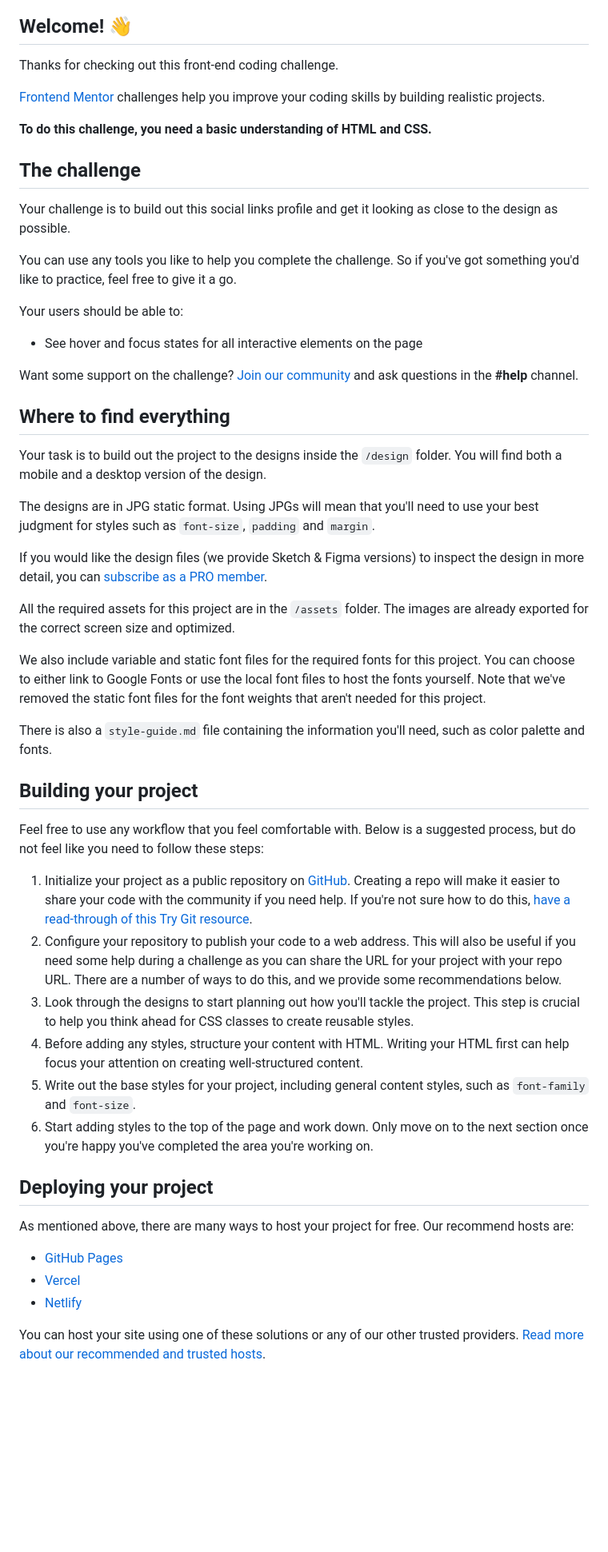
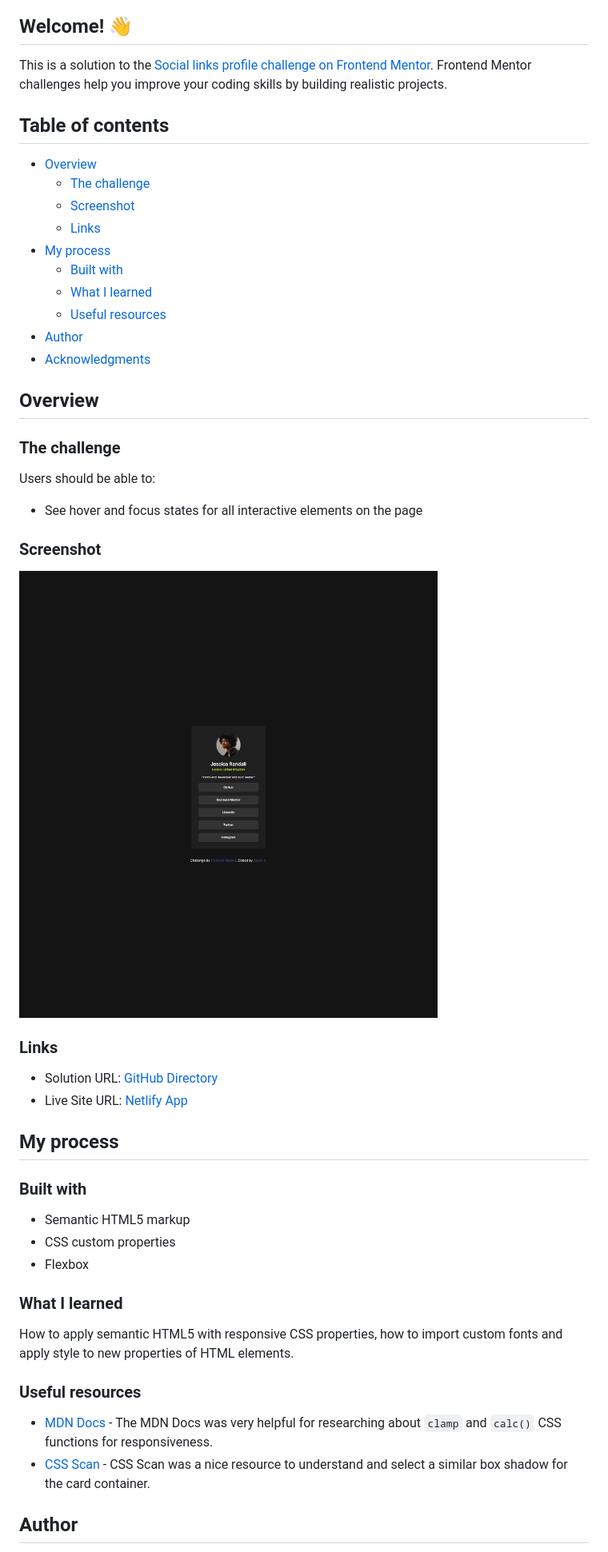
Before and after one commit to jasearce/frontendmentor-challenges, a Markdown page: 03-social-links-profile-main/README.md, the part around the change printed below. Shown: that part at 80% size. Drawn GitHub-style; pictures changed too: 03-social-links-profile-main/results/03-social-links-profile-main_desktop.png (added); blank space fills up the shorter version.

Commit message:
finish updating the README.md file

````diff
--- a/03-social-links-profile-main/README.md
+++ b/03-social-links-profile-main/README.md
@@ -4,56 +2,58 @@
 
 ## Welcome! 👋
 
-Thanks for checking out this front-end coding challenge.
+This is a solution to the [Social links profile challenge on Frontend Mentor](https://www.frontendmentor.io/challenges/social-links-profile-UG32l9m6dQ). Frontend Mentor challenges help you improve your coding skills by building realistic projects.
 
-[Frontend Mentor](https://www.frontendmentor.io) challenges help you improve your coding skills by building realistic projects.
+## Table of contents
 
-**To do this challenge, you need a basic understanding of HTML and CSS.**
+- [Overview](#overview)
+  - [The challenge](#the-challenge)
+  - [Screenshot](#screenshot)
+  - [Links](#links)
+- [My process](#my-process)
+  - [Built with](#built-with)
+  - [What I learned](#what-i-learned)
+  - [Useful resources](#useful-resources)
+- [Author](#author)
+- [Acknowledgments](#acknowledgments)
 
-## The challenge
 
-Your challenge is to build out this social links profile and get it looking as close to the design as possible.
+## Overview
 
-You can use any tools you like to help you complete the challenge. So if you've got something you'd like to practice, feel free to give it a go.
+### The challenge
 
-Your users should be able to:
+Users should be able to:
 
 - See hover and focus states for all interactive elements on the page
 
-Want some support on the challenge? [Join our community](https://www.frontendmentor.io/community) and ask questions in the **#help** channel.
+### Screenshot
 
-## Where to find everything
+![](./results/03-social-links-profile-main_desktop.png)
 
-Your task is to build out the project to the designs inside the `/design` folder. You will find both a mobile and a desktop version of the design.
+### Links
 
-The designs are in JPG static format. Using JPGs will mean that you'll need to use your best judgment for styles such as `font-size`, `padding` and `margin`.
+- Solution URL: [GitHub Directory](https://github.com/jasearce/frontendmentor-challenges/tree/main/03-social-links-profile-main)
+- Live Site URL: [Netlify App](https://social-links-profile-ftendmentor-jarc.netlify.app/)
 
-If you would like the design files (we provide Sketch & Figma versions) to inspect the design in more detail, you can [subscribe as a PRO member](https://www.frontendmentor.io/pro).
+## My process
 
-All the required assets for this project are in the `/assets` folder. The images are already exported for the correct screen size and optimized.
+### Built with
 
-We also include variable and static font files for the required fonts for this project. You can choose to either link to Google Fonts or use the local font files to host the fonts yourself. Note that we've removed the static font files for the font weights that aren't needed for this project.
+- Semantic HTML5 markup
+- CSS custom properties
+- Flexbox
 
-There is also a `style-guide.md` file containing the information you'll need, such as color palette and fonts.
 
-## Building your project
+### What I learned
 
-Feel free to use any workflow that you feel comfortable with. Below is a suggested process, but do not feel like you need to follow these steps:
+How to apply semantic HTML5 with responsive CSS properties, how to import custom fonts and apply style to new properties of HTML elements.
 
-1. Initialize your project as a public repository on [GitHub](https://github.com/). Creating a repo will make it easier to share your code with the community if you need help. If you're not sure how to do this, [have a read-through of this Try Git resource](https://try.github.io/).
-2. Configure your repository to publish your code to a web address. This will also be useful if you need some help during a challenge as you can share the URL for your project with your repo URL. There are a number of ways to do this, and we provide some recommendations below.
-3. Look through the designs to start planning out how you'll tackle the project. This step is crucial to help you think ahead for CSS classes to create reusable styles.
-4. Before adding any styles, structure your content with HTML. Writing your HTML first can help focus your attention on creating well-structured content.
-5. Write out the base styles for your project, including general content styles, such as `font-family` and `font-size`.
-6. Start adding styles to the top of the page and work down. Only move on to the next section once you're happy you've completed the area you're working on.
 
-## Deploying your project
+### Useful resources
 
-As mentioned above, there are many ways to host your project for free. Our recommend hosts are:
+- [MDN Docs](https://developer.mozilla.org/en-US/) - The MDN Docs was very helpful for researching about ```clamp``` and ```calc()``` CSS functions for responsiveness.
+- [CSS Scan](https://getcssscan.com/css-box-shadow-examples) - CSS Scan was a nice resource to understand and select a similar box shadow for the card container.
 
-- [GitHub Pages](https://pages.github.com/)
-- [Vercel](https://vercel.com/)
-- [Netlify](https://www.netlify.com/)
 
-You can host your site using one of these solutions or any of our other trusted providers. [Read more about our recommended and trusted hosts](https://medium.com/frontend-mentor/frontend-mentor-trusted-hosting-providers-bf000dfebe).
+## Author
 
````
Also changed, not shown: other parts of 03-social-links-profile-main/README.md (+5 -34 lines), 03-social-links-profile-main/results/03-social-links-profile-main_mobile.png (added).
